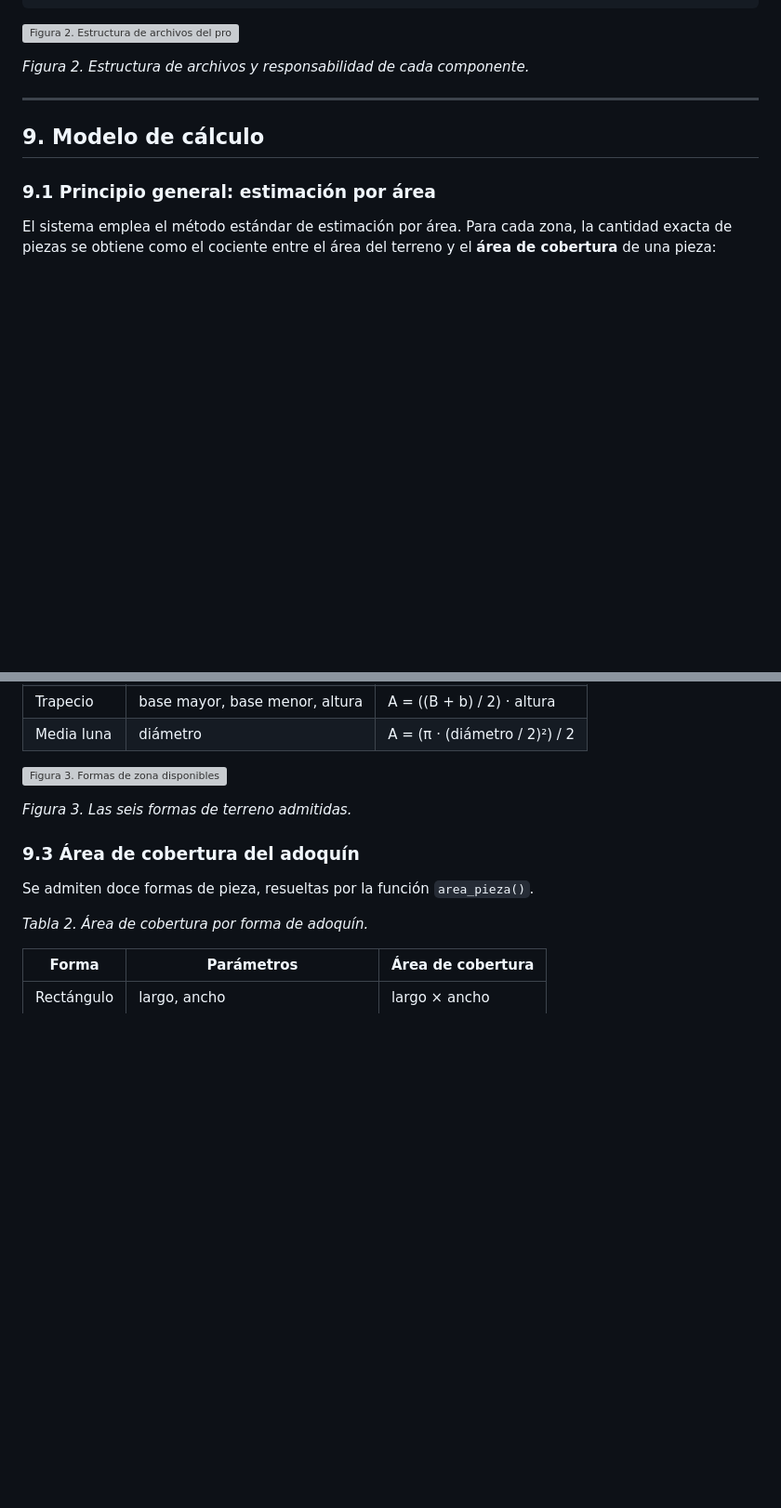
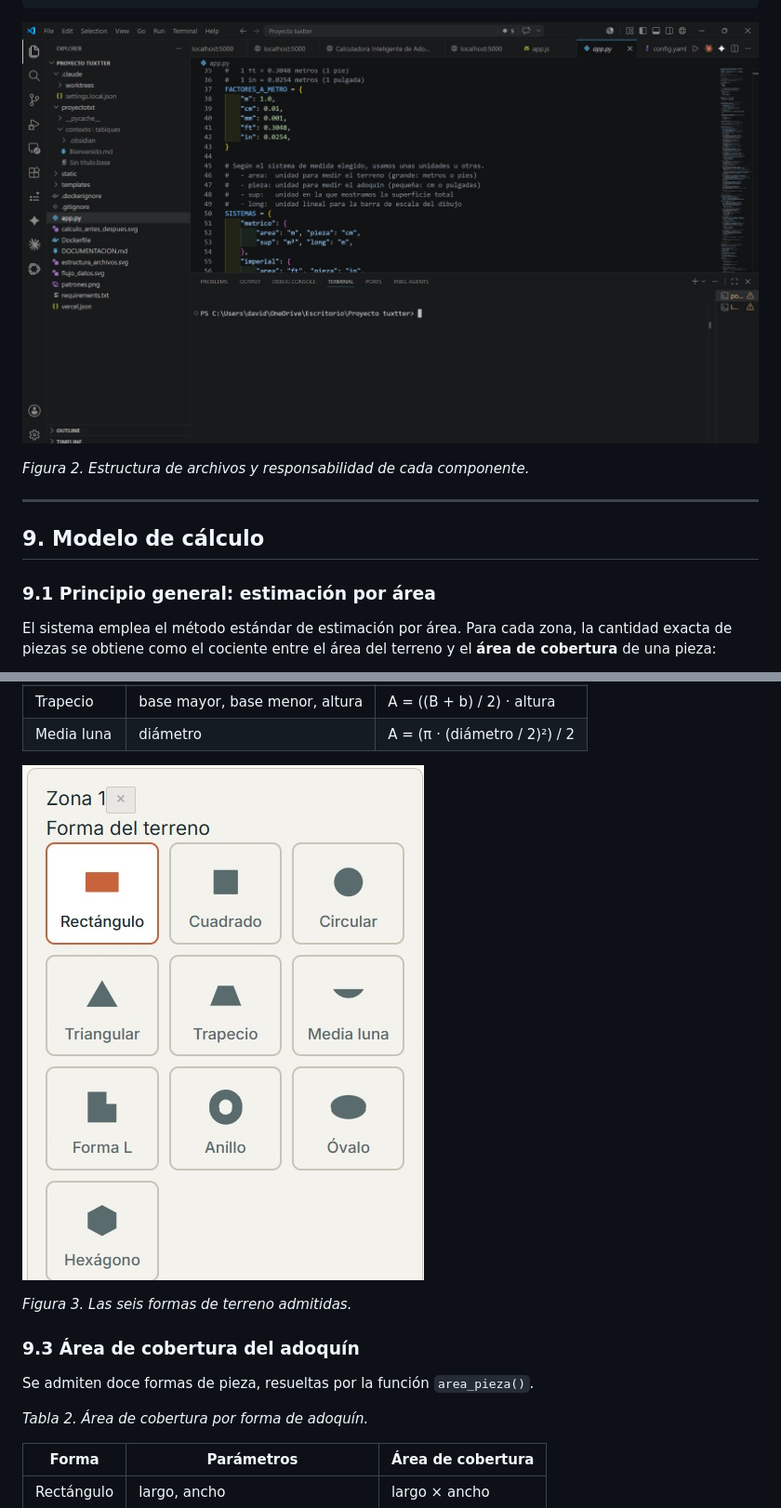
Before and after one commit to DavidJauregu123/Proyecto_adoquines, a Markdown page: DOCUMENTACION_TECNICA.md, 2 parts joined by grey strips. Shown at 93% size. Drawn GitHub-style; blank space fills up the shorter version; grey boxes are pictures that could not be loaded.

Commit message:
Update image links in DOCUMENTACION_TECNICA.md

````diff
--- a/DOCUMENTACION_TECNICA.md
+++ b/DOCUMENTACION_TECNICA.md
@@ -147,7 +147,7 @@ calculadora-adoquines/
     └── imagenes/                   # Figuras de la documentación
 ```
 
-![Figura 2. Estructura de archivos del proyecto](imagenes/estructura_archivos.svg)
+![Figura 2. Estructura de archivos del proyecto](https://github.com/DavidJauregu123/Proyecto_adoquines/blob/main/visual%20studio%20code.jpeg?raw=true)
 
 *Figura 2. Estructura de archivos y responsabilidad de cada componente.*
 
@@ -180,7 +180,7 @@ El sistema admite seis geometrías de terreno. La tabla 1 resume los parámetros
 | Trapecio | base mayor, base menor, altura | A = ((B + b) / 2) · altura |
 | Media luna | diámetro | A = (π · (diámetro / 2)²) / 2 |
 
-![Figura 3. Formas de zona disponibles](imagenes/formas_zona.png)
+![Figura 3. Formas de zona disponibles](https://github.com/DavidJauregu123/Proyecto_adoquines/blob/main/terrenos.jpeg?raw=true)
 
 *Figura 3. Las seis formas de terreno admitidas.*
 
````
Also changed, not shown: other parts of DOCUMENTACION_TECNICA.md (+3 -3 lines).
